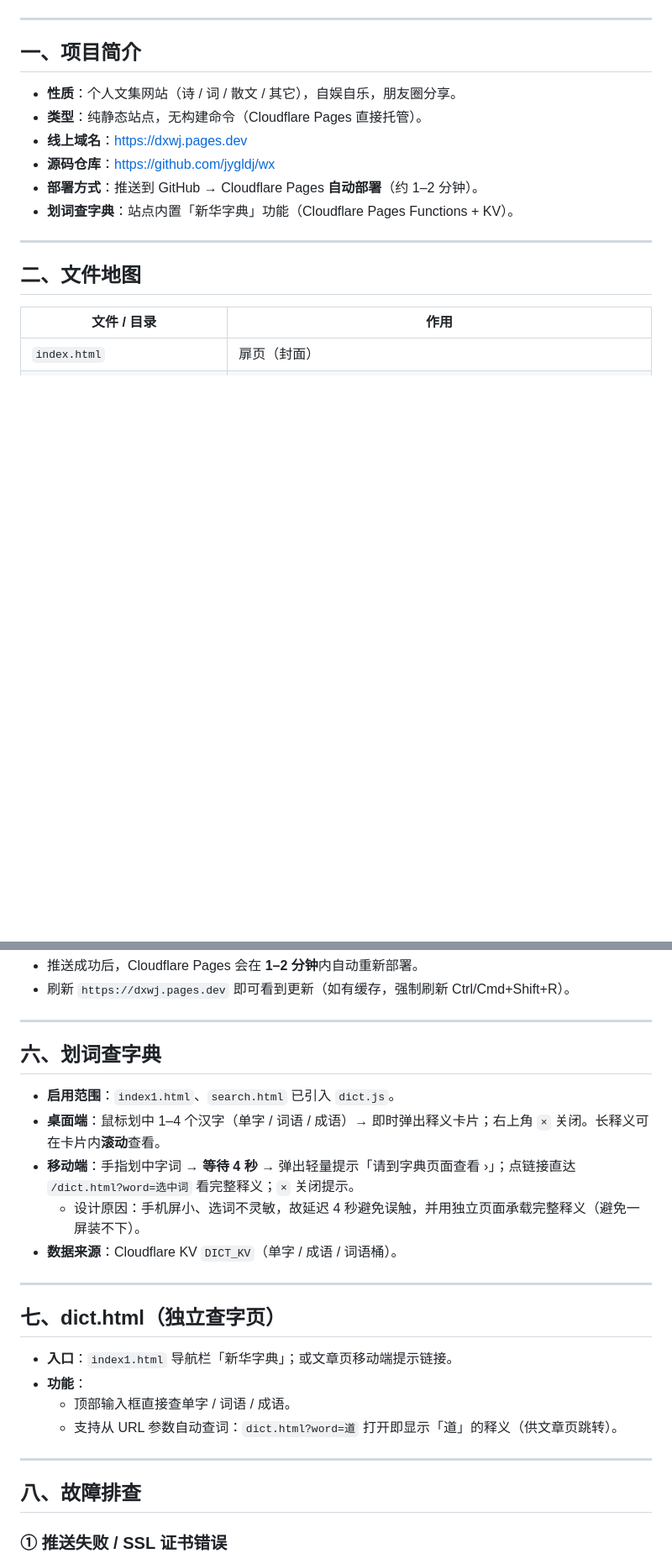
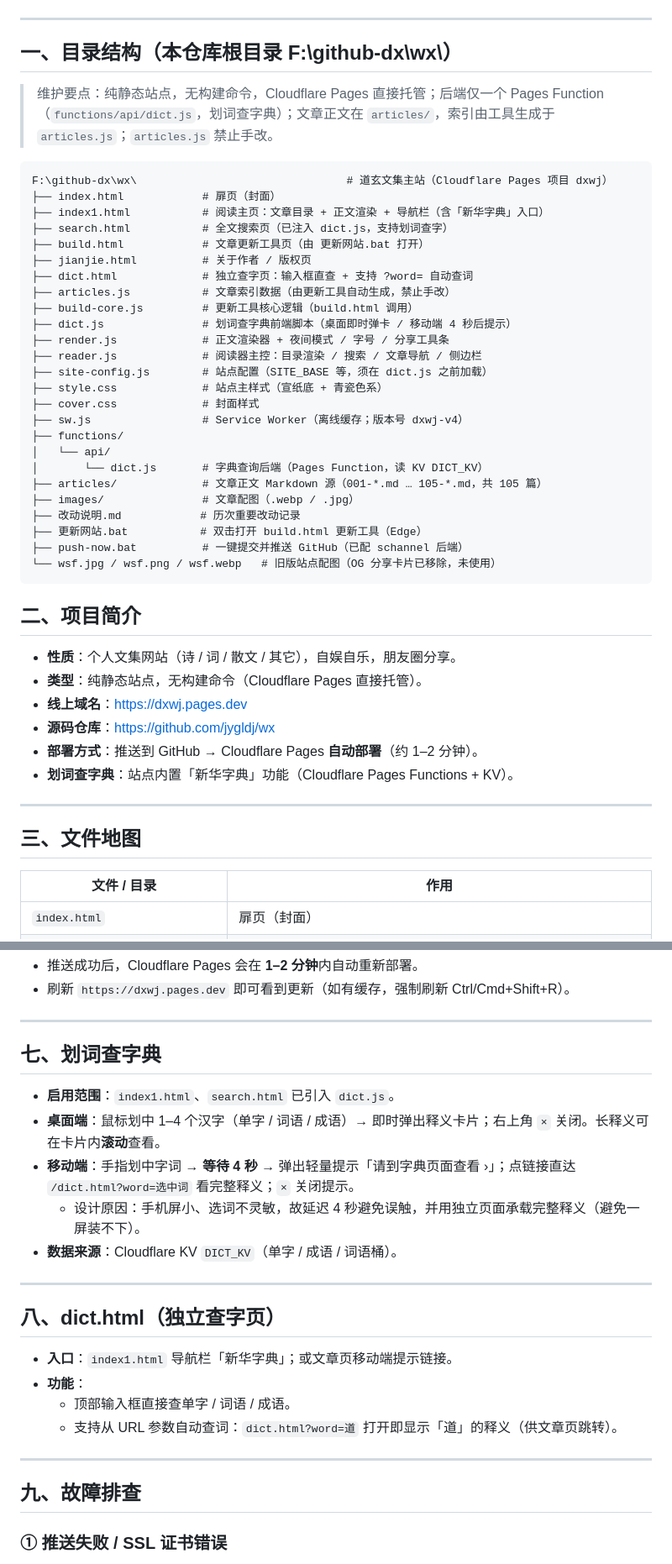
Before and after one commit to jygldj/wx, a Markdown page: README.md, 2 parts joined by grey strips. Shown at 84% size. GitHub-like rendering; blank space fills up the shorter version.

Commit message:
docs: README 增加第一部分目录结构树，便于后续维护

````diff
--- a/README.md
+++ b/README.md
@@ -5,7 +5,39 @@
 
 ---
 
-## 一、项目简介
+## 一、目录结构（本仓库根目录 F:\github-dx\wx\）
+
+> 维护要点：纯静态站点，无构建命令，Cloudflare Pages 直接托管；后端仅一个 Pages Function（`functions/api/dict.js`，划词查字典）；文章正文在 `articles/`，索引由工具生成于 `articles.js`；`articles.js` 禁止手改。
+
+```
+F:\github-dx\wx\                                # 道玄文集主站（Cloudflare Pages 项目 dxwj）
+├── index.html            # 扉页（封面）
+├── index1.html           # 阅读主页：文章目录 + 正文渲染 + 导航栏（含「新华字典」入口）
+├── search.html           # 全文搜索页（已注入 dict.js，支持划词查字）
+├── build.html            # 文章更新工具页（由 更新网站.bat 打开）
+├── jianjie.html          # 关于作者 / 版权页
+├── dict.html             # 独立查字页：输入框直查 + 支持 ?word= 自动查词
+├── articles.js           # 文章索引数据（由更新工具自动生成，禁止手改）
+├── build-core.js         # 更新工具核心逻辑（build.html 调用）
+├── dict.js               # 划词查字典前端脚本（桌面即时弹卡 / 移动端 4 秒后提示）
+├── render.js             # 正文渲染器 + 夜间模式 / 字号 / 分享工具条
+├── reader.js             # 阅读器主控：目录渲染 / 搜索 / 文章导航 / 侧边栏
+├── site-config.js        # 站点配置（SITE_BASE 等，须在 dict.js 之前加载）
+├── style.css             # 站点主样式（宣纸底 + 青瓷色系）
+├── cover.css             # 封面样式
+├── sw.js                 # Service Worker（离线缓存；版本号 dxwj-v4）
+├── functions/
+│   └── api/
+│       └── dict.js       # 字典查询后端（Pages Function，读 KV DICT_KV）
+├── articles/             # 文章正文 Markdown 源（001-*.md … 105-*.md，共 105 篇）
+├── images/               # 文章配图（.webp / .jpg）
+├── 改动说明.md            # 历次重要改动记录
+├── 更新网站.bat           # 双击打开 build.html 更新工具（Edge）
+├── push-now.bat          # 一键提交并推送 GitHub（已配 schannel 后端）
+└── wsf.jpg / wsf.png / wsf.webp   # 旧版站点配图（OG 分享卡片已移除，未使用）
+```
+
+## 二、项目简介
 
 - **性质**：个人文集网站（诗 / 词 / 散文 / 其它），自娱自乐，朋友圈分享。
 - **类型**：纯静态站点，无构建命令（Cloudflare Pages 直接托管）。
@@ -16,7 +48,7 @@
 
 ---
 
-## 二、文件地图
+## 三、文件地图
 
 | 文件 / 目录 | 作用 |
 |---|---|
@@ -91,7 +123,7 @@ GitHub (jygldj/wx) ──push──> Cloudflare Pages（`dxwj`）自动部署
 
 ---
 
-## 六、划词查字典
+## 七、划词查字典
 
 - **启用范围**：`index1.html`、`search.html` 已引入 `dict.js`。
 - **桌面端**：鼠标划中 1–4 个汉字（单字 / 词语 / 成语）→ 即时弹出释义卡片；右上角 `×` 关闭。长释义可在卡片内**滚动**查看。
@@ -101,7 +133,7 @@ GitHub (jygldj/wx) ──push──> Cloudflare Pages（`dxwj`）自动部署
 
 ---
 
-## 七、dict.html（独立查字页）
+## 八、dict.html（独立查字页）
 
 - **入口**：`index1.html` 导航栏「新华字典」；或文章页移动端提示链接。
 - **功能**：
@@ -110,7 +142,7 @@ GitHub (jygldj/wx) ──push──> Cloudflare Pages（`dxwj`）自动部署
 
 ---
 
-## 八、故障排查
+## 九、故障排查
 
 ### ① 推送失败 / SSL 证书错误
 - **现象**：`git push` 报 `SSL peer certificate or SSH remote key was not OK`；或 GitHub Desktop 报 `unable to get local issuer certificate`。
````
Also changed, not shown: other parts of README.md (+7 -7 lines).
